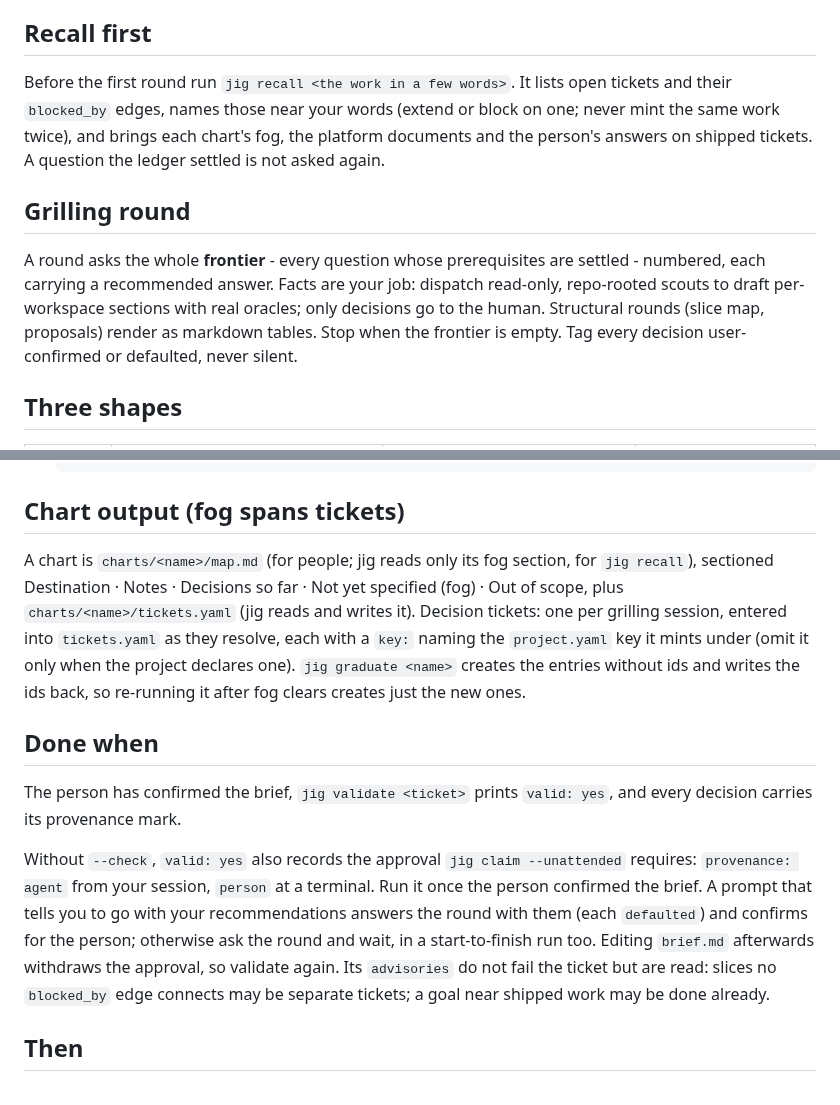
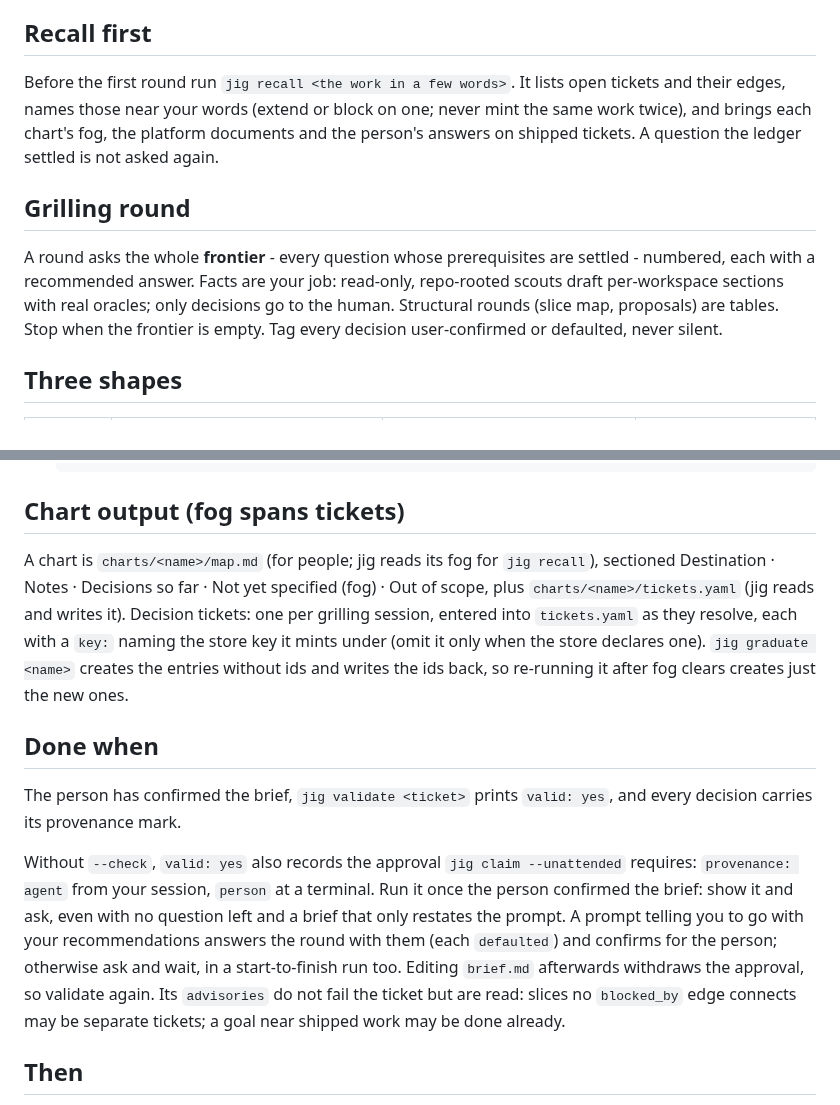
Before and after one commit to develdeco/jig, a Markdown page: skills/intake/SKILL.md, 2 parts joined by grey strips. Rendered like a GitHub page.

Commit message:
fix(skills): intake asks the person to approve the brief even when no question is left and it only restates the prompt

```diff
--- a/skills/intake/SKILL.md
+++ b/skills/intake/SKILL.md
@@ -11,11 +11,11 @@ One skill, two destinations: **brief** (fog fits one ticket) or **chart** (fog s
 
 ## Recall first
 
-Before the first round run `jig recall <the work in a few words>`. It lists open tickets and their `blocked_by` edges, names those near your words (extend or block on one; never mint the same work twice), and brings each chart's fog, the platform documents and the person's answers on shipped tickets. A question the ledger settled is not asked again.
+Before the first round run `jig recall <the work in a few words>`. It lists open tickets and their edges, names those near your words (extend or block on one; never mint the same work twice), and brings each chart's fog, the platform documents and the person's answers on shipped tickets. A question the ledger settled is not asked again.
 
 ## Grilling round
 
-A round asks the whole **frontier** - every question whose prerequisites are settled - numbered, each carrying a recommended answer. Facts are your job: dispatch read-only, repo-rooted scouts to draft per-workspace sections with real oracles; only decisions go to the human. Structural rounds (slice map, proposals) render as markdown tables. Stop when the frontier is empty. Tag every decision user-confirmed or defaulted, never silent.
+A round asks the whole **frontier** - every question whose prerequisites are settled - numbered, each with a recommended answer. Facts are your job: read-only, repo-rooted scouts draft per-workspace sections with real oracles; only decisions go to the human. Structural rounds (slice map, proposals) are tables. Stop when the frontier is empty. Tag every decision user-confirmed or defaulted, never silent.
 
 ## Three shapes
 
@@ -55,13 +55,13 @@ The section never lists test cases, asks for a test per rule, or asks that a tes
 
 ## Chart output (fog spans tickets)
 
-A chart is `charts/<name>/map.md` (for people; jig reads only its fog section, for `jig recall`), sectioned Destination · Notes · Decisions so far · Not yet specified (fog) · Out of scope, plus `charts/<name>/tickets.yaml` (jig reads and writes it). Decision tickets: one per grilling session, entered into `tickets.yaml` as they resolve, each with a `key:` naming the `project.yaml` key it mints under (omit it only when the project declares one). `jig graduate <name>` creates the entries without ids and writes the ids back, so re-running it after fog clears creates just the new ones.
+A chart is `charts/<name>/map.md` (for people; jig reads its fog for `jig recall`), sectioned Destination · Notes · Decisions so far · Not yet specified (fog) · Out of scope, plus `charts/<name>/tickets.yaml` (jig reads and writes it). Decision tickets: one per grilling session, entered into `tickets.yaml` as they resolve, each with a `key:` naming the store key it mints under (omit it only when the store declares one). `jig graduate <name>` creates the entries without ids and writes the ids back, so re-running it after fog clears creates just the new ones.
 
 ## Done when
 
 The person has confirmed the brief, `jig validate <ticket>` prints `valid: yes`, and every decision carries its provenance mark.
 
-Without `--check`, `valid: yes` also records the approval `jig claim --unattended` requires: `provenance: agent` from your session, `person` at a terminal. Run it once the person confirmed the brief. A prompt that tells you to go with your recommendations answers the round with them (each `defaulted`) and confirms for the person; otherwise ask the round and wait, in a start-to-finish run too. Editing `brief.md` afterwards withdraws the approval, so validate again. Its `advisories` do not fail the ticket but are read: slices no `blocked_by` edge connects may be separate tickets; a goal near shipped work may be done already.
+Without `--check`, `valid: yes` also records the approval `jig claim --unattended` requires: `provenance: agent` from your session, `person` at a terminal. Run it once the person confirmed the brief: show it and ask, even with no question left and a brief that only restates the prompt. A prompt telling you to go with your recommendations answers the round with them (each `defaulted`) and confirms for the person; otherwise ask and wait, in a start-to-finish run too. Editing `brief.md` afterwards withdraws the approval, so validate again. Its `advisories` do not fail the ticket but are read: slices no `blocked_by` edge connects may be separate tickets; a goal near shipped work may be done already.
 
 ## Then
 
```
